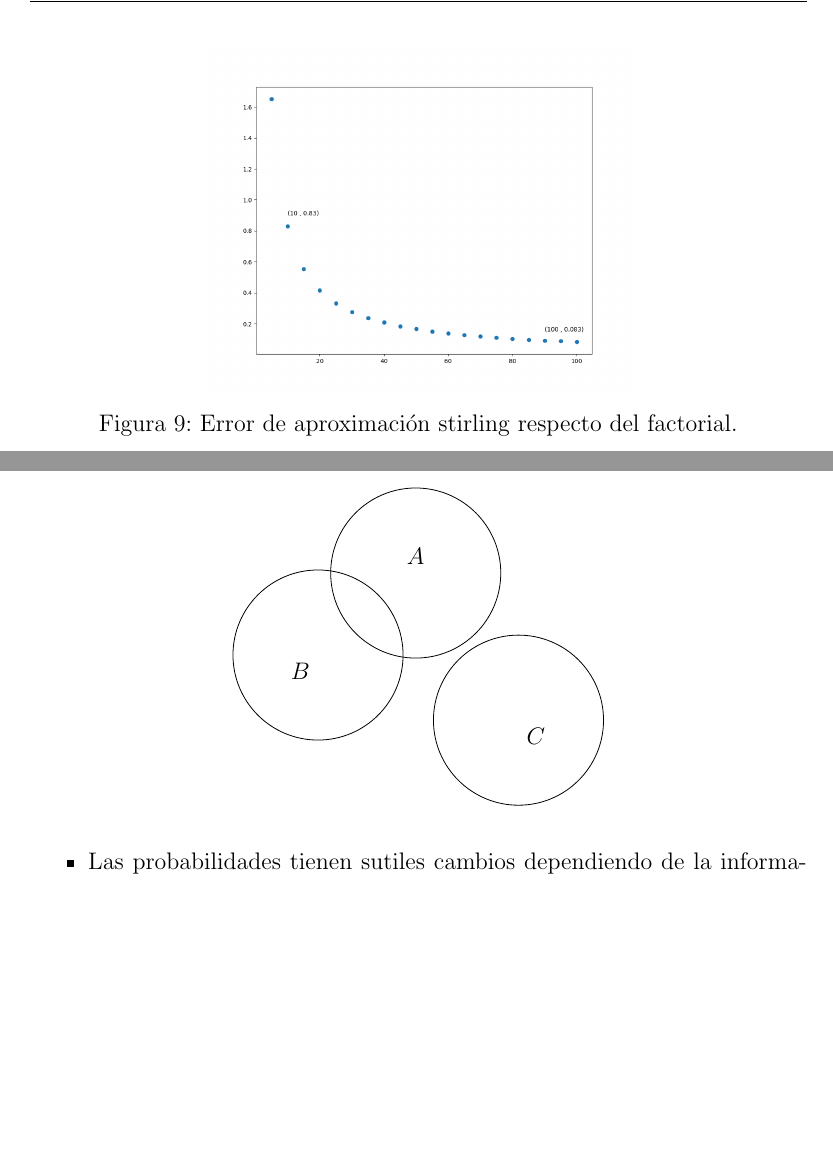
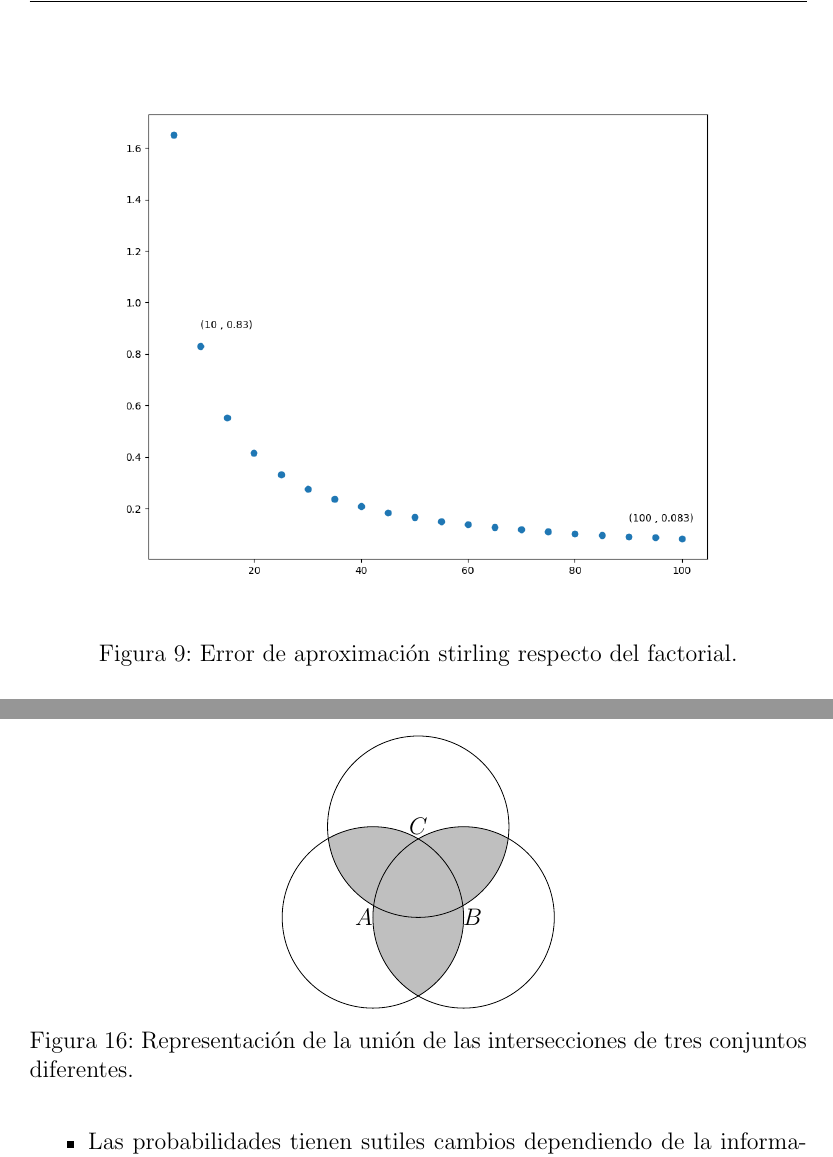
Before and after one commit to MaritzaB/random_processes_inference, a LaTeX document (reports/probability_random_processes_and_inference.tex, which reads reports/sections/aproximacion_stirling.tex, reports/sections/conditional_probability.tex): two parts of pages 33 and 60 of 86, joined at a grey line, cut so that both start at the same text, the shorter picture padded with empty space. Compiled offline with pdfLaTeX.

Commit message:
💫📝 Update report

```diff
--- a/reports/sections/aproximacion_stirling.tex
+++ b/reports/sections/aproximacion_stirling.tex
@@ -26,7 +26,7 @@ existe una mejor aproximaci\'on que involucra un t\'ermino m\'as.
 \end{equation}
 \begin{figure}[h!]
 	\centering
-\includegraphics[scale=0.30]{figures/stirling.png}
+\includegraphics[scale=0.50]{figures/stirling.png}
 \caption{Error de aproximaci\'on stirling respecto del factorial.}
 \label{stirling_error}
 \end{figure}
--- a/reports/sections/conditional_probability.tex
+++ b/reports/sections/conditional_probability.tex
@@ -83,25 +83,38 @@ permanecen válidas para las leyes de la probabilidad condicional.
     \label{fig:coditionalProbability}
 \end{figure}
 
-\def\firsttcircle{(90:1.75cm) circle (1.5cm)}
-\def\seconddcircle{(170:1.75cm) circle (1.5cm)}
-\def\thirddcircle{(-25:2cm) circle (1.5cm)}
-\begin{figure}
+\begin{figure}[h]
     \centering
-\begin{tikzpicture}
-      \begin{scope}
-    \clip \seconddcircle;
-    \fill[cyan] \thirddcircle;
-      \end{scope}
-      \begin{scope}
-    \clip \firsttcircle;
-    \fill[cyan] \thirddcircle;
-      \end{scope}
-      \draw \firsttcircle node[text=black,above] {$A$};
-      \draw \seconddcircle node [text=black,below left] {$B$};
-      \draw \thirddcircle node [text=black,below right] {$C$};
+\begin{tikzpicture}[scale = 0.8]
+    \begin{scope}
+    %\clip (-1,0) circle (2);
+    \clip (1,0) circle (2);
+    \clip (0,2) circle (2);
+    \fill[gray!50] (0,0) circle (5);
+    \end{scope}
+    \begin{scope}
+    \clip (-1,0) circle (2);
+    %\clip (1,0) circle (2);
+    \clip (0,2) circle (2);
+    \fill[gray!50] (0,0) circle (3);
+    \end{scope}
+    \begin{scope}
+    \clip (-1,0) circle (2);
+    \clip (1,0) circle (2);
+    %\clip (0,2) circle (2);
+    \fill[gray!50] (0,0) circle (3);
+    \end{scope}
+    \draw (-1,0) circle (2);
+    \node at (-1.2,0){$A$};
+    \draw (1,0) circle (2);
+    \node at (1.2,0){$B$};
+    \draw (0,2) circle (2);
+    \node at (0,2){$C$};
 \end{tikzpicture}
+\caption{Representación de la unión de las intersecciones de tres conjuntos diferentes.}
+\label{fig:unionIntersection}
 \end{figure}
+
 
 \textbf{Observaciones y consideraciones de la probabilidad condicional:}
 
```
